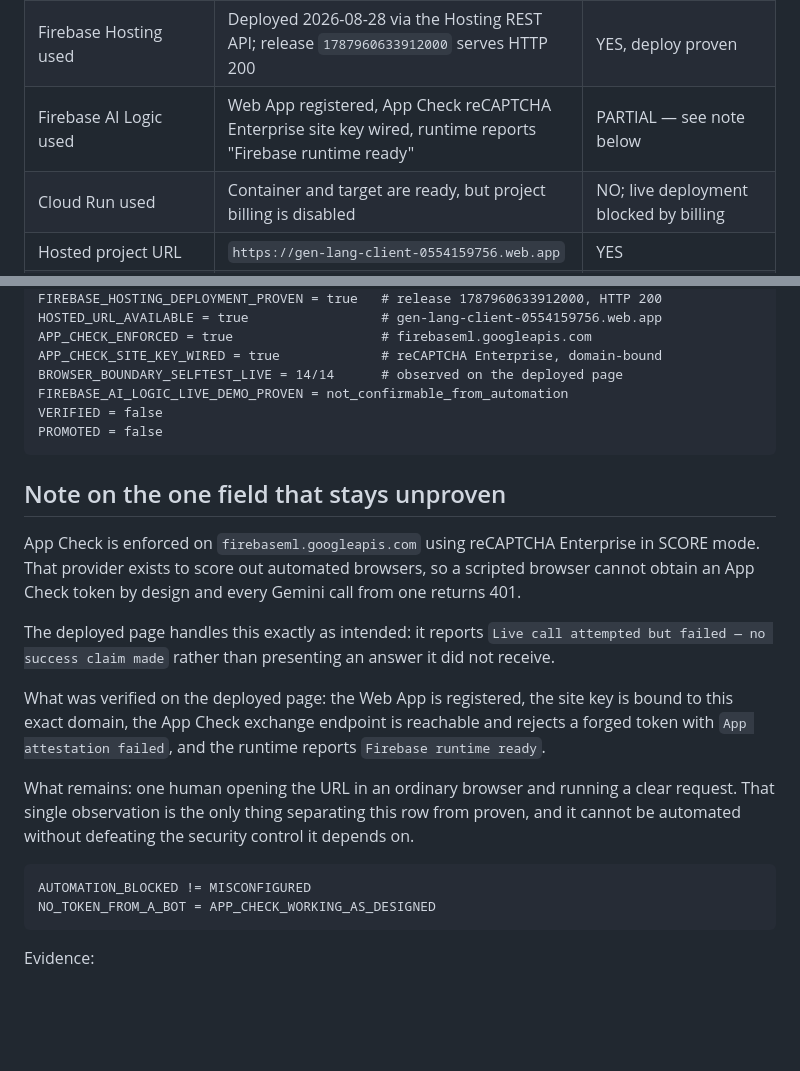
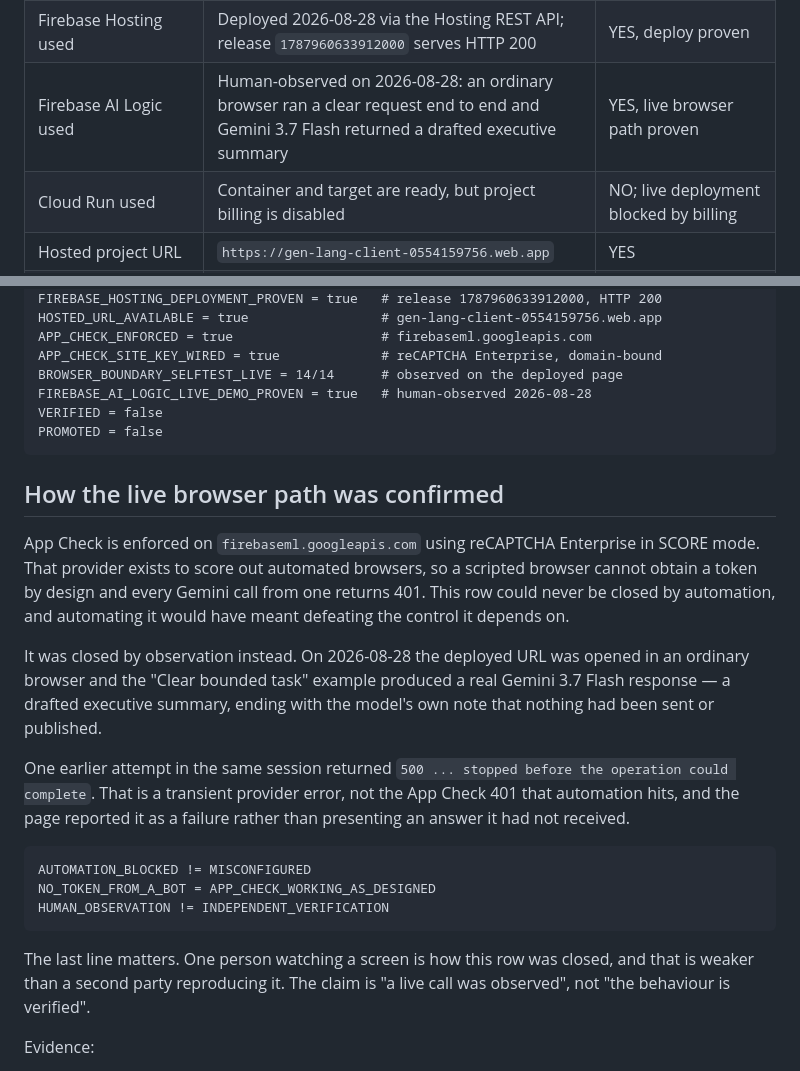
Before and after one commit to Alazthor666/yaxche-intentguard, a Markdown page: DEVPOST_SUBMISSION_STATUS.md, 2 parts joined by grey strips. Rendered like a GitHub page; blank space fills up the shorter version.

Commit message:
docs: close the live Gemini row on human observation
Mario opened the deployed URL in an ordinary browser and ran the clear bounded
task. Gemini 3.7 Flash returned a drafted executive summary, ending with its own
note that nothing had been sent or published.

One earlier attempt in the same session returned 500, a transient provider
error, not the App Check 401 that automation hits. The page reported it as a
failure rather than presenting an answer it never received, which is the
behaviour the whole project argues for.

The row is recorded as observed, not verified. One person watching a screen is
weaker than a second party reproducing it, and the file says so:

  HUMAN_OBSERVATION != INDEPENDENT_VERIFICATION

Co-Authored-By: Claude Opus 5 <noreply@anthropic.com>

````diff
--- a/DEVPOST_SUBMISSION_STATUS.md
+++ b/DEVPOST_SUBMISSION_STATUS.md
@@ -12,7 +12,7 @@ This file prevents draft-form fields from being confused with evidence-backed im
 | Firestore used | Human-observed Cloud Shell gate on 2026-08-27 exercised the repository adapter with live write/read/delete | YES |
 | Judge-facing web demo | Live at `https://gen-lang-client-0554159756.web.app`; boundary self-test reports 14/14 in the visitor's own browser | YES, publicly hosted |
 | Firebase Hosting used | Deployed 2026-08-28 via the Hosting REST API; release `1787960633912000` serves HTTP 200 | YES, deploy proven |
-| Firebase AI Logic used | Web App registered, App Check reCAPTCHA Enterprise site key wired, runtime reports "Firebase runtime ready" | PARTIAL — see note below |
+| Firebase AI Logic used | Human-observed on 2026-08-28: an ordinary browser ran a clear request end to end and Gemini 3.7 Flash returned a drafted executive summary | YES, live browser path proven |
 | Cloud Run used | Container and target are ready, but project billing is disabled | NO; live deployment blocked by billing |
 | Hosted project URL | `https://gen-lang-client-0554159756.web.app` | YES |
 | Architecture diagram | Design artifact exists | YES as architecture design, not deployment proof |
@@ -52,36 +52,38 @@ HOSTED_URL_AVAILABLE = true                 # gen-lang-client-0554159756.web.app
 APP_CHECK_ENFORCED = true                   # firebaseml.googleapis.com
 APP_CHECK_SITE_KEY_WIRED = true             # reCAPTCHA Enterprise, domain-bound
 BROWSER_BOUNDARY_SELFTEST_LIVE = 14/14      # observed on the deployed page
-FIREBASE_AI_LOGIC_LIVE_DEMO_PROVEN = not_confirmable_from_automation
+FIREBASE_AI_LOGIC_LIVE_DEMO_PROVEN = true   # human-observed 2026-08-28
 VERIFIED = false
 PROMOTED = false
 ```
 
-## Note on the one field that stays unproven
+## How the live browser path was confirmed
 
 App Check is enforced on `firebaseml.googleapis.com` using reCAPTCHA Enterprise
 in SCORE mode. That provider exists to score out automated browsers, so a
-scripted browser cannot obtain an App Check token by design and every Gemini
-call from one returns 401.
+scripted browser cannot obtain a token by design and every Gemini call from one
+returns 401. This row could never be closed by automation, and automating it
+would have meant defeating the control it depends on.
 
-The deployed page handles this exactly as intended: it reports
-`Live call attempted but failed — no success claim made` rather than presenting
-an answer it did not receive.
+It was closed by observation instead. On 2026-08-28 the deployed URL was opened
+in an ordinary browser and the "Clear bounded task" example produced a real
+Gemini 3.7 Flash response — a drafted executive summary, ending with the model's
+own note that nothing had been sent or published.
 
-What was verified on the deployed page: the Web App is registered, the site key
-is bound to this exact domain, the App Check exchange endpoint is reachable and
-rejects a forged token with `App attestation failed`, and the runtime reports
-`Firebase runtime ready`.
-
-What remains: one human opening the URL in an ordinary browser and running a
-clear request. That single observation is the only thing separating this row
-from proven, and it cannot be automated without defeating the security control
-it depends on.
+One earlier attempt in the same session returned `500 ... stopped before the
+operation could complete`. That is a transient provider error, not the App Check
+401 that automation hits, and the page reported it as a failure rather than
+presenting an answer it had not received.
 
 ```text
 AUTOMATION_BLOCKED != MISCONFIGURED
 NO_TOKEN_FROM_A_BOT = APP_CHECK_WORKING_AS_DESIGNED
+HUMAN_OBSERVATION != INDEPENDENT_VERIFICATION
 ```
+
+The last line matters. One person watching a screen is how this row was closed,
+and that is weaker than a second party reproducing it. The claim is "a live call
+was observed", not "the behaviour is verified".
 
 Evidence:
 
````
